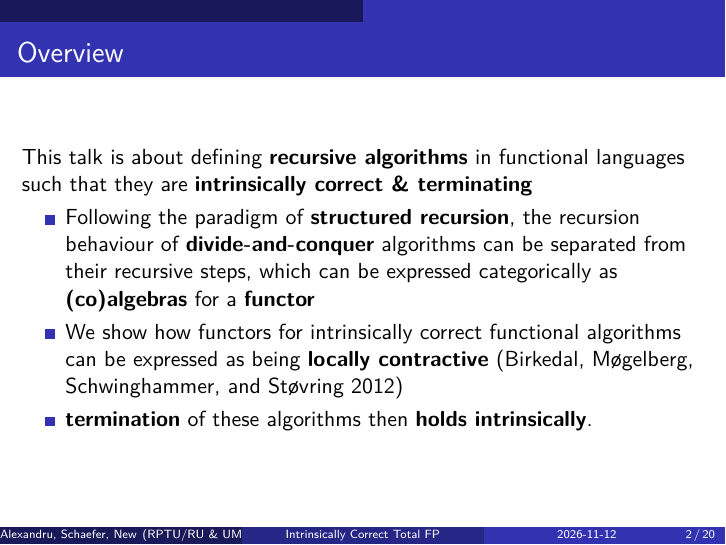
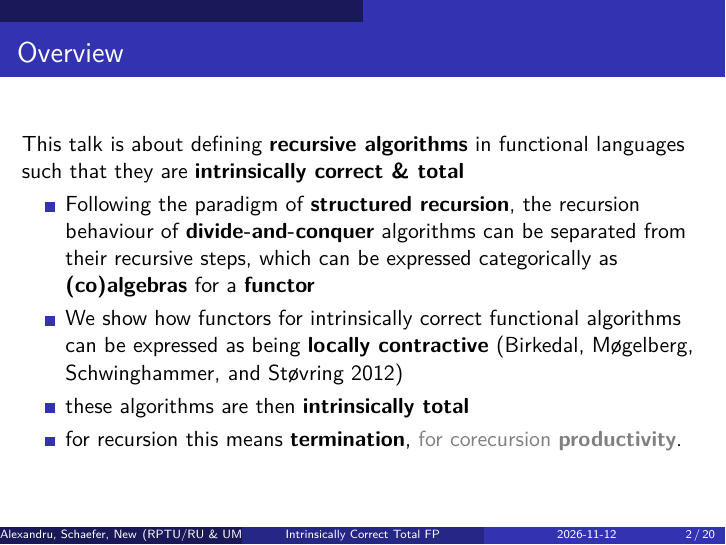
Before and after one commit to cxandru/relating-wellfounded-to-locally-contractive-functors, LaTeX slides (dutchcats/talk.tex): page 2 of 21. Compiled offline with XeLaTeX.

Commit message:
rephrase: Not _only_ abt termination, but abt totality in general

```diff
--- a/dutchcats/talk.tex
+++ b/dutchcats/talk.tex
@@ -222,11 +222,12 @@ inner sep=0pt,minimum size=1cm}}
 
 \begin{frame}
   \frametitle{Overview}
-  This talk is about defining \emph{recursive algorithms} in functional languages such that they are \emph{intrinsically correct \& terminating}
+  This talk is about defining \emph{recursive algorithms} in functional languages such that they are \emph{intrinsically correct \& total}
   \begin{itemize}
   \item Following the paradigm of \emph{structured recursion}, the recursion behaviour of \emph{divide-and-conquer} algorithms can be separated from their recursive steps, which can be expressed categorically as \emph{(co)algebras} for a \emph{functor}
   \item We show how functors for intrinsically correct functional algorithms can be expressed as being \emph{locally contractive} \parencite{birkedalFirstStepsSynthetic2012}
-  \item \emph{termination} of these algorithms then \emph{holds intrinsically}.
+  \item these algorithms are then \emph{intrinsically total}
+  \item for recursion this means \emph{termination}, \textcolor{gray}{for corecursion \emph{productivity}}.
   \end{itemize}
 \end{frame}
 
```
